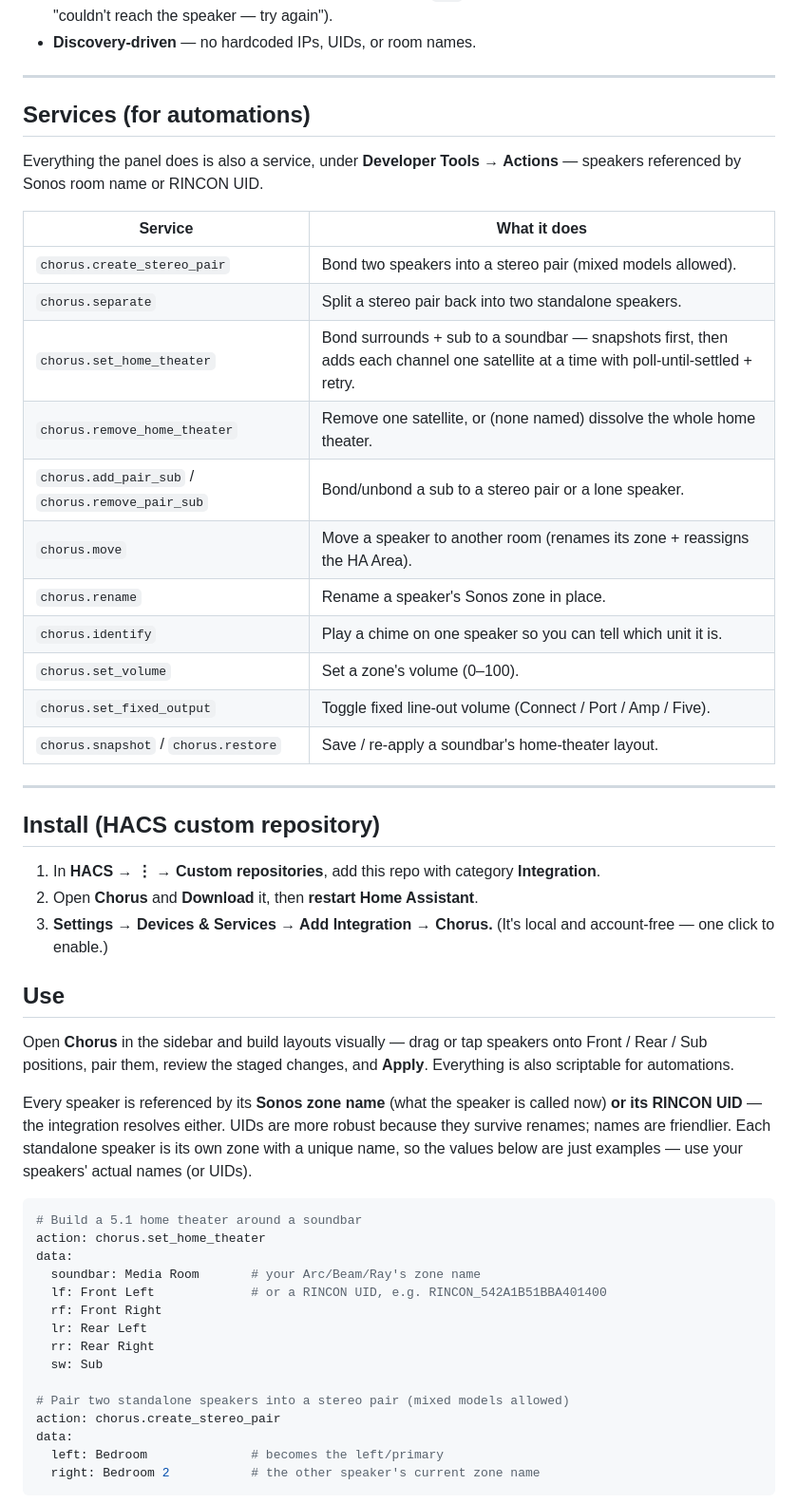
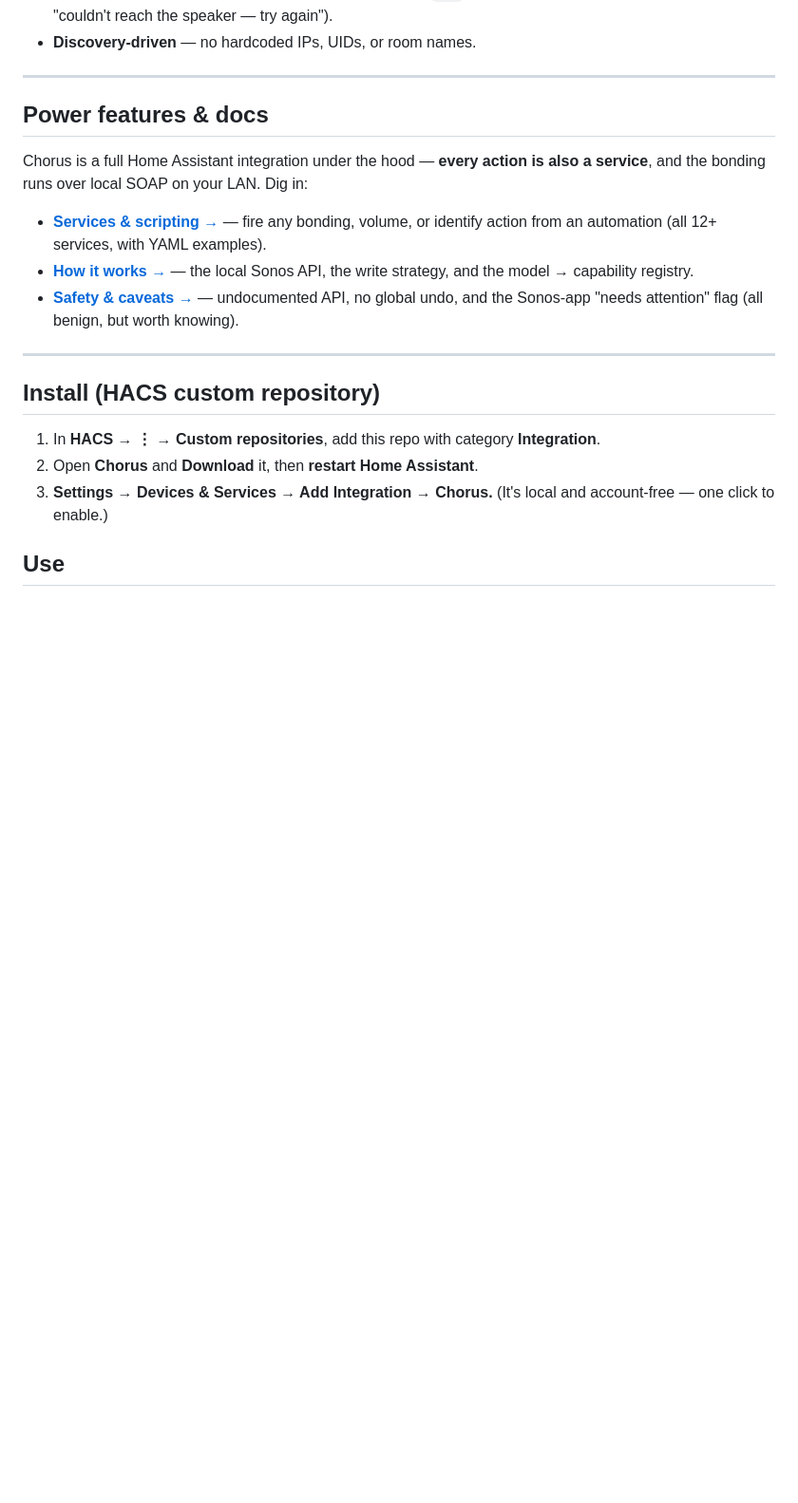
Before and after one commit to willblaschko/chorus, a Markdown page: README.md, the part around one of its changes. Shown at 95% size. GitHub-like rendering; blank space fills up the shorter version.

````diff
--- a/README.md
+++ b/README.md
@@ -140,24 +140,17 @@ exposed it. Chorus does, entirely on your LAN:
 
 ---
 
-## Services (for automations)
+## Power features & docs
 
-Everything the panel does is also a service, under **Developer Tools → Actions** —
-speakers referenced by Sonos room name or RINCON UID.
+Chorus is a full Home Assistant integration under the hood — **every action is also a
+service**, and the bonding runs over local SOAP on your LAN. Dig in:
 
-| Service | What it does |
-| --- | --- |
-| `chorus.create_stereo_pair` | Bond two speakers into a stereo pair (mixed models allowed). |
-| `chorus.separate` | Split a stereo pair back into two standalone speakers. |
-| `chorus.set_home_theater` | Bond surrounds + sub to a soundbar — snapshots first, then adds each channel one satellite at a time with poll-until-settled + retry. |
-| `chorus.remove_home_theater` | Remove one satellite, or (none named) dissolve the whole home theater. |
-| `chorus.add_pair_sub` / `chorus.remove_pair_sub` | Bond/unbond a sub to a stereo pair or a lone speaker. |
-| `chorus.move` | Move a speaker to another room (renames its zone + reassigns the HA Area). |
-| `chorus.rename` | Rename a speaker's Sonos zone in place. |
-| `chorus.identify` | Play a chime on one speaker so you can tell which unit it is. |
-| `chorus.set_volume` | Set a zone's volume (0–100). |
-| `chorus.set_fixed_output` | Toggle fixed line-out volume (Connect / Port / Amp / Five). |
-| `chorus.snapshot` / `chorus.restore` | Save / re-apply a soundbar's home-theater layout. |
+- **[Services & scripting →](docs/ADVANCED.md#services)** — fire any bonding, volume, or
+  identify action from an automation (all 12+ services, with YAML examples).
+- **[How it works →](docs/ADVANCED.md#how-it-works-architecture)** — the local Sonos API,
+  the write strategy, and the model → capability registry.
+- **[Safety & caveats →](docs/ADVANCED.md#safety--caveats)** — undocumented API, no global
+  undo, and the Sonos-app "needs attention" flag (all benign, but worth knowing).
 
 ---
 
@@ -171,31 +164,3 @@ speakers referenced by Sonos room name or RINCON UID.
 
 ## Use
 
-Open **Chorus** in the sidebar and build layouts visually — drag or tap speakers
-onto Front / Rear / Sub positions, pair them, review the staged changes, and
-**Apply**. Everything is also scriptable for automations.
-
-Every speaker is referenced by its **Sonos zone name** (what the speaker is
-called now) **or its RINCON UID** — the integration resolves either. UIDs are more
-robust because they survive renames; names are friendlier. Each standalone speaker
-is its own zone with a unique name, so the values below are just examples — use
-your speakers' actual names (or UIDs).
-
-```yaml
-# Build a 5.1 home theater around a soundbar
-action: chorus.set_home_theater
-data:
-  soundbar: Media Room       # your Arc/Beam/Ray's zone name
-  lf: Front Left             # or a RINCON UID, e.g. RINCON_542A1B51BBA401400
-  rf: Front Right
-  lr: Rear Left
-  rr: Rear Right
-  sw: Sub
-
-# Pair two standalone speakers into a stereo pair (mixed models allowed)
-action: chorus.create_stereo_pair
-data:
-  left: Bedroom              # becomes the left/primary
-  right: Bedroom 2           # the other speaker's current zone name
-```
-
````
Also changed, not shown: other parts of README.md (+4 -54 lines), docs/ADVANCED.md (added, +107 -0 lines).
